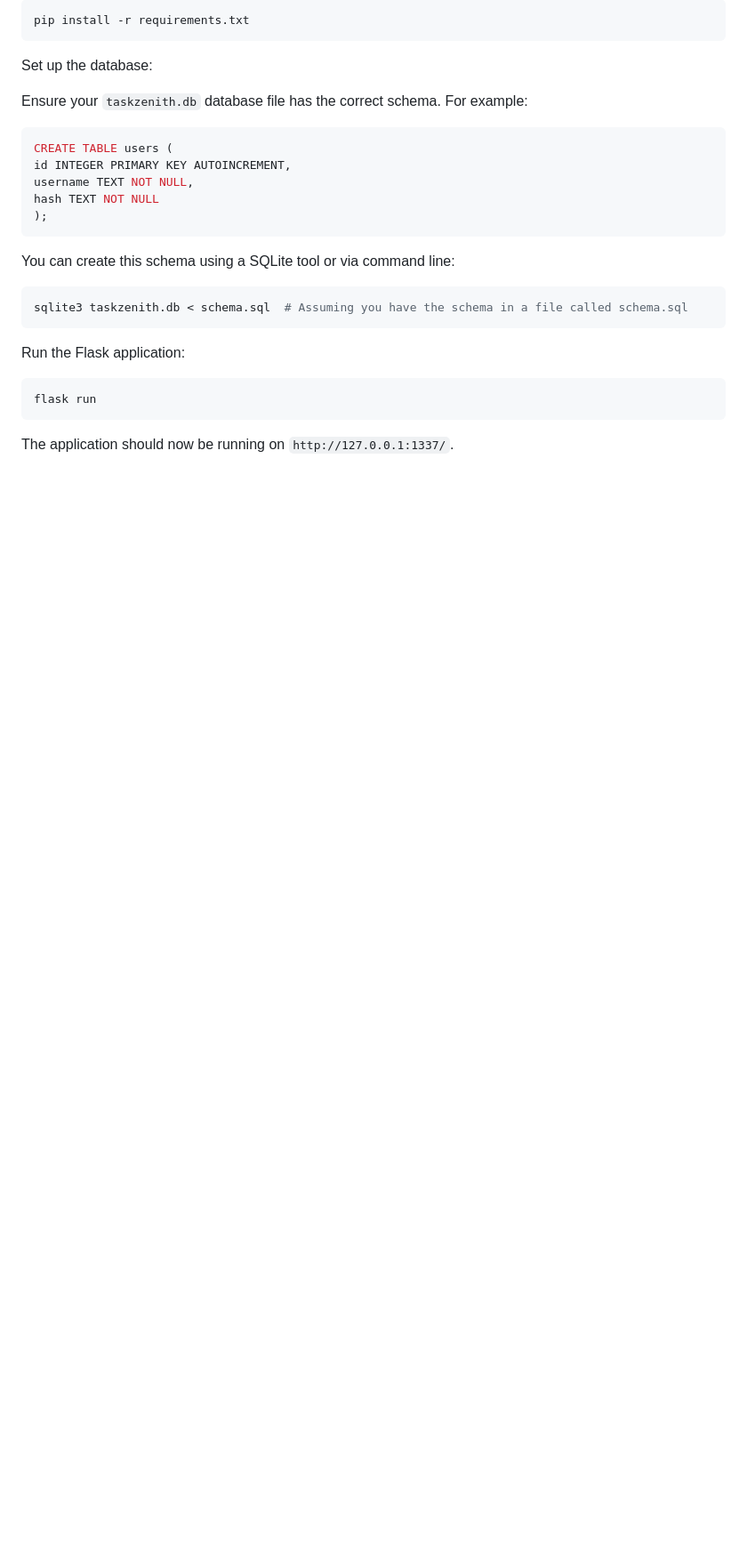
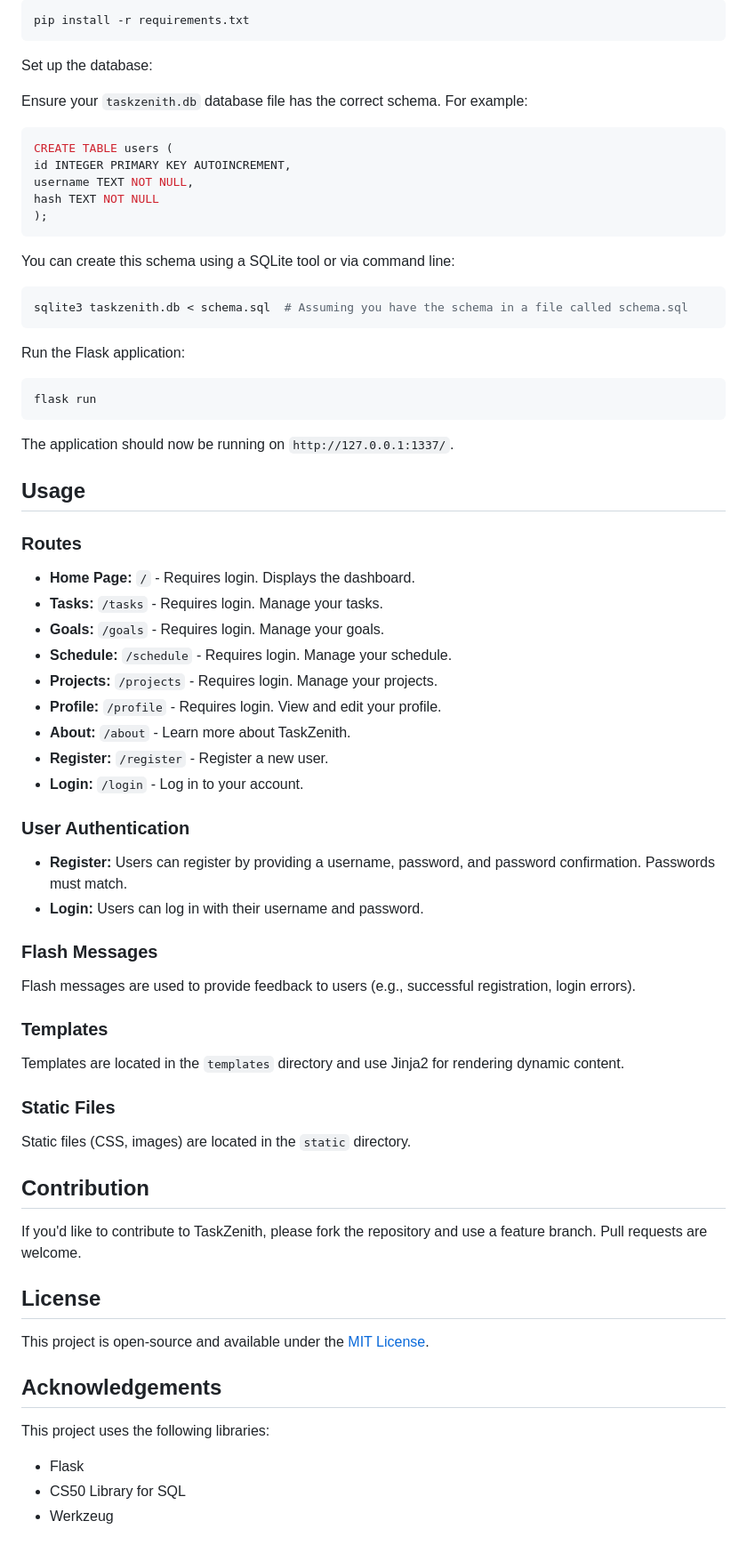
Before and after one commit to jeayuun/TaskZenith, a Markdown page: README.md, the part around the change. Shown at 89% size. Rendered like a GitHub page; blank space fills up the shorter version.

````diff
--- a/README.md
+++ b/README.md
@@ -133,3 +133,50 @@ flask run
 ```
 
 The application should now be running on `http://127.0.0.1:1337/`.
+
+## Usage
+
+### Routes
+
+- **Home Page:** `/` - Requires login. Displays the dashboard.
+- **Tasks:** `/tasks` - Requires login. Manage your tasks.
+- **Goals:** `/goals` - Requires login. Manage your goals.
+- **Schedule:** `/schedule` - Requires login. Manage your schedule.
+- **Projects:** `/projects` - Requires login. Manage your projects.
+- **Profile:** `/profile` - Requires login. View and edit your profile.
+- **About:** `/about` - Learn more about TaskZenith.
+- **Register:** `/register` - Register a new user.
+- **Login:** `/login` - Log in to your account.
+
+### User Authentication
+
+- **Register:** Users can register by providing a username, password, and password confirmation. Passwords must match.
+- **Login:** Users can log in with their username and password.
+
+### Flash Messages
+
+Flash messages are used to provide feedback to users (e.g., successful registration, login errors).
+
+### Templates
+
+Templates are located in the `templates` directory and use Jinja2 for rendering dynamic content.
+
+### Static Files
+
+Static files (CSS, images) are located in the `static` directory.
+
+## Contribution
+
+If you'd like to contribute to TaskZenith, please fork the repository and use a feature branch. Pull requests are welcome.
+
+## License
+
+This project is open-source and available under the [MIT License](LICENSE).
+
+## Acknowledgements
+
+This project uses the following libraries:
+
+- Flask
+- CS50 Library for SQL
+- Werkzeug
````
